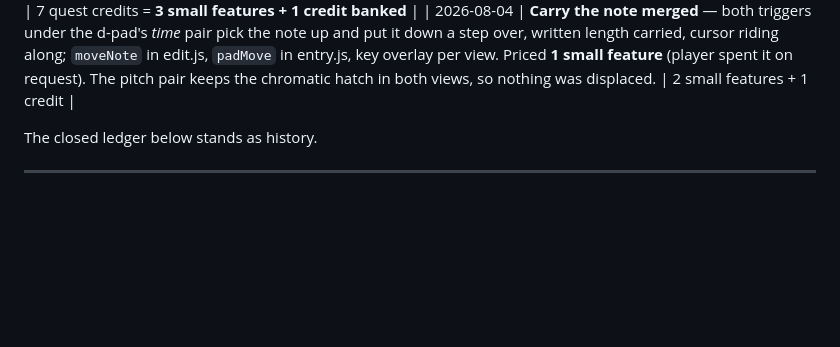
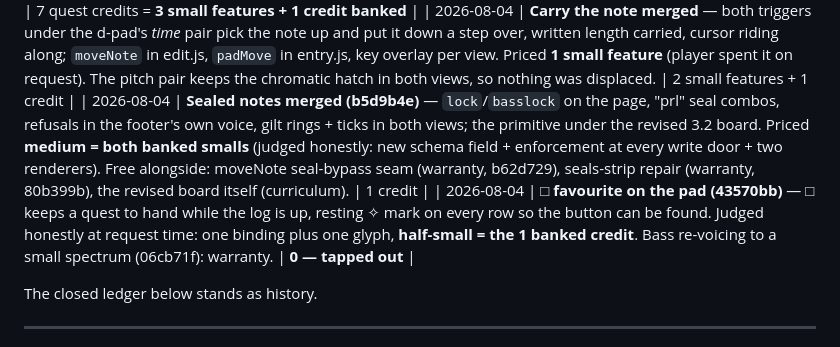
Before and after one commit to Aureliaar/jaco-music-learning, a Markdown page: BUDGET.md, the part around the change. Rendered like a GitHub page; blank space fills up the shorter version.

Commit message:
Ledger: sealed notes priced medium (both smalls), the square favourite the last credit - tapped out
Co-Authored-By: Claude Fable 5 <noreply@anthropic.com>
Claude-Session: https://claude.ai/code/session_01UgSudsWSm4BQj2ejJ4SvWR

```diff
--- a/BUDGET.md
+++ b/BUDGET.md
@@ -39,6 +39,8 @@ Post-transition ledger (quests earned → features spent):
 | 2026-08-02 | **Basic Scriptorium merged (7a7005f)** — per-workspace tones (`doc.tones`), crossbar goes modal (L1/R1; scriptorium mode: ↑↓ lead, ←→ bass), 4 baked kits, F4 room demolished. Priced both banked smalls, spent together; demolition warranty. Free alongside: loop-seam crossfade, held-tone settle, piano retune → Salamander recut v1 and v2 (17 roots, denoised; 64KB budget waived by player ruling), zombie-Chrome test flake hunted. | **0 — tapped out** |
 | 2026-08-04 | **⚔ the L3.1 holds board closed — all SEVEN** (long note · all ring · ring the seam · two breaths · steal the beat · threes · daylight). Constraints verified against the instrument's own span math (heard length = written, capped by the voice's next note, wrapped at the seam), not by eye; ten-loop test self-administered. Two breaths passed on the corrected page. Apprentice's hand is off this board (deferred to the transcription lesson), so seven IS the board. **Not** a lesson pass — L3.2 is still parked, so no any-size grant yet. | 7 quest credits = **3 small features + 1 credit banked** |
 | 2026-08-04 | **Carry the note merged** — both triggers under the d-pad's *time* pair pick the note up and put it down a step over, written length carried, cursor riding along; `moveNote` in edit.js, `padMove` in entry.js, key overlay per view. Priced **1 small feature** (player spent it on request). The pitch pair keeps the chromatic hatch in both views, so nothing was displaced. | 2 small features + 1 credit |
+| 2026-08-04 | **Sealed notes merged (b5d9b4e)** — `lock`/`basslock` on the page, "prl" seal combos, refusals in the footer's own voice, gilt rings + ticks in both views; the primitive under the revised 3.2 board. Priced **medium = both banked smalls** (judged honestly: new schema field + enforcement at every write door + two renderers). Free alongside: moveNote seal-bypass seam (warranty, b62d729), seals-strip repair (warranty, 80b399b), the revised board itself (curriculum). | 1 credit |
+| 2026-08-04 | **□ favourite on the pad (43570bb)** — □ keeps a quest to hand while the log is up, resting ✧ mark on every row so the button can be found. Judged honestly at request time: one binding plus one glyph, **half-small = the 1 banked credit**. Bass re-voicing to a small spectrum (06cb71f): warranty. | **0 — tapped out** |
 
 The closed ledger below stands as history.
 
```
